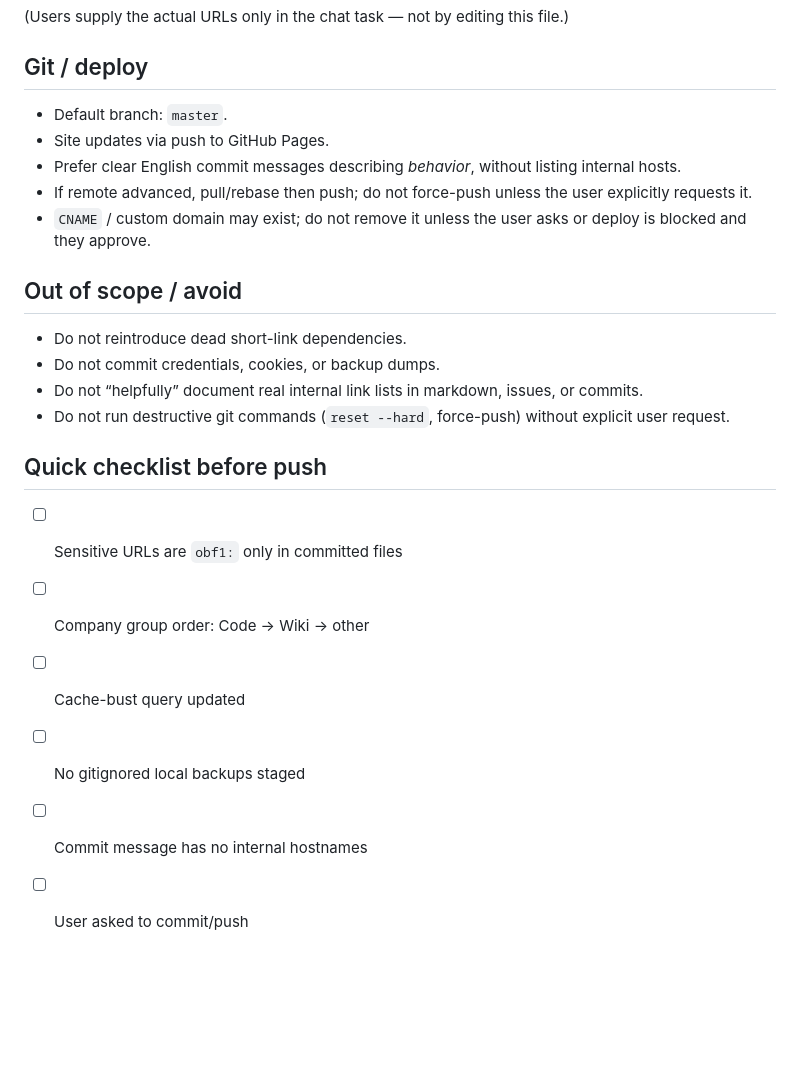
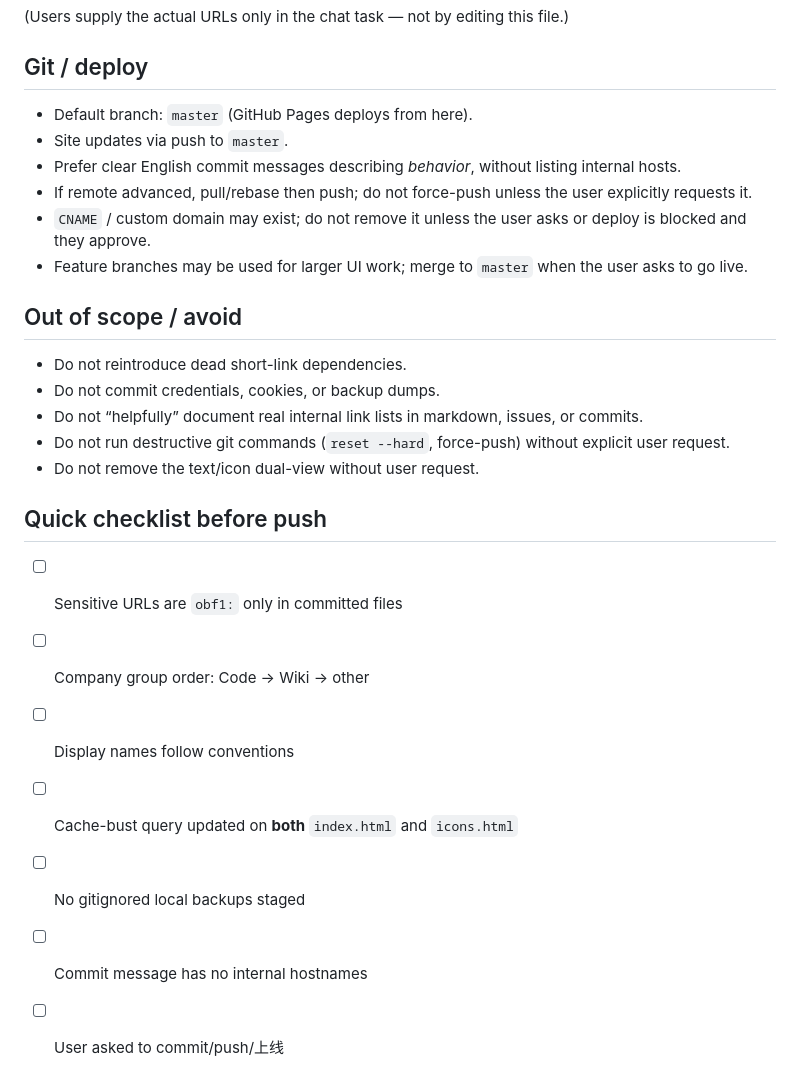
Before and after one commit to carloscn/carloscn.github.io, a Markdown page: AGENTS.md, the part around one of its changes. GitHub-like rendering; blank space fills up the shorter version.

```diff
--- a/AGENTS.md
+++ b/AGENTS.md
@@ -136,11 +186,12 @@ Then commit and push if I say 提交/上传.
 
 ## Git / deploy
 
-- Default branch: `master`.
-- Site updates via push to GitHub Pages.
+- Default branch: `master` (GitHub Pages deploys from here).
+- Site updates via push to `master`.
 - Prefer clear English commit messages describing *behavior*, without listing internal hosts.
 - If remote advanced, pull/rebase then push; do not force-push unless the user explicitly requests it.
 - `CNAME` / custom domain may exist; do not remove it unless the user asks or deploy is blocked and they approve.
+- Feature branches may be used for larger UI work; merge to `master` when the user asks to go live.
 
 ## Out of scope / avoid
 
@@ -148,12 +199,14 @@ Then commit and push if I say 提交/上传.
 - Do not commit credentials, cookies, or backup dumps.
 - Do not “helpfully” document real internal link lists in markdown, issues, or commits.
 - Do not run destructive git commands (`reset --hard`, force-push) without explicit user request.
+- Do not remove the text/icon dual-view without user request.
 
 ## Quick checklist before push
 
 - [ ] Sensitive URLs are `obf1:` only in committed files
 - [ ] Company group order: Code → Wiki → other
-- [ ] Cache-bust query updated
+- [ ] Display names follow conventions
+- [ ] Cache-bust query updated on **both** `index.html` and `icons.html`
 - [ ] No gitignored local backups staged
 - [ ] Commit message has no internal hostnames
-- [ ] User asked to commit/push
+- [ ] User asked to commit/push/上线
```
Also changed, not shown: other parts of AGENTS.md (+66 -16 lines).
